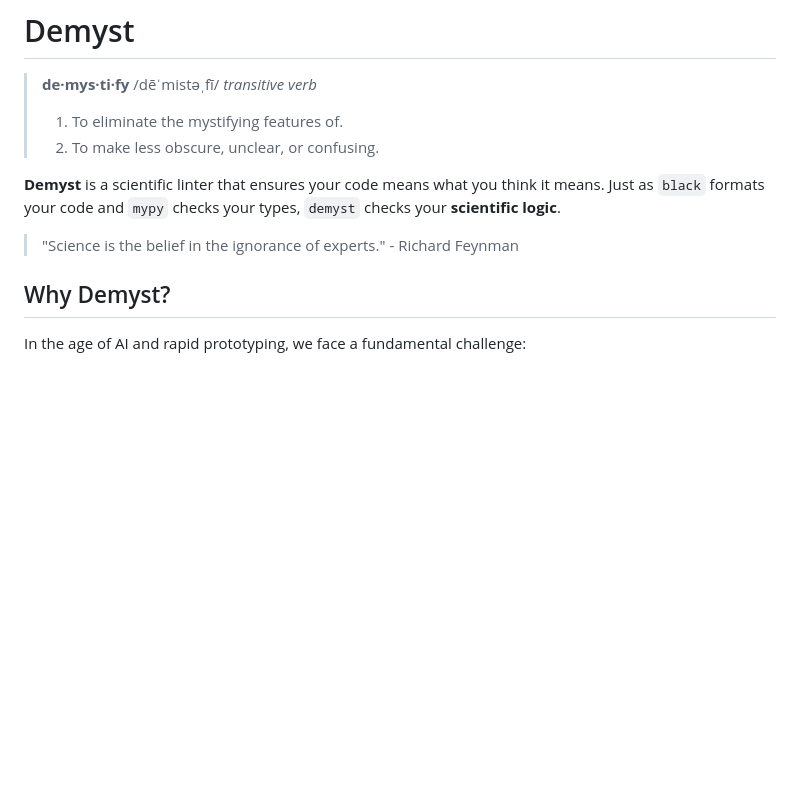
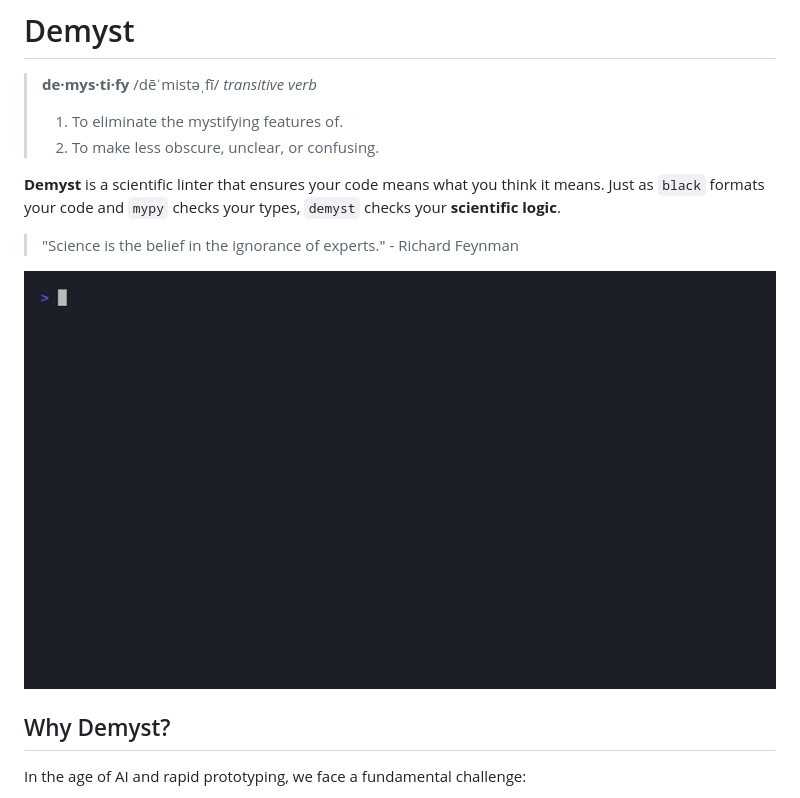
Before and after one commit to Hmbown/demyst, a Markdown page: README.md, the part around the change. GitHub-like rendering; pictures changed too: demo.gif (added); blank space fills up the shorter version.

```diff
--- a/README.md
+++ b/README.md
@@ -7,6 +7,8 @@
 **Demyst** is a scientific linter that ensures your code means what you think it means. Just as `black` formats your code and `mypy` checks your types, `demyst` checks your **scientific logic**.
 
 > "Science is the belief in the ignorance of experts." - Richard Feynman
+
+![Demyst Demo](demo.gif)
 
 ## Why Demyst?
 
```
Also changed, not shown: docs/HN_LAUNCH.md (added, +73 -0 lines), 2 other files.
